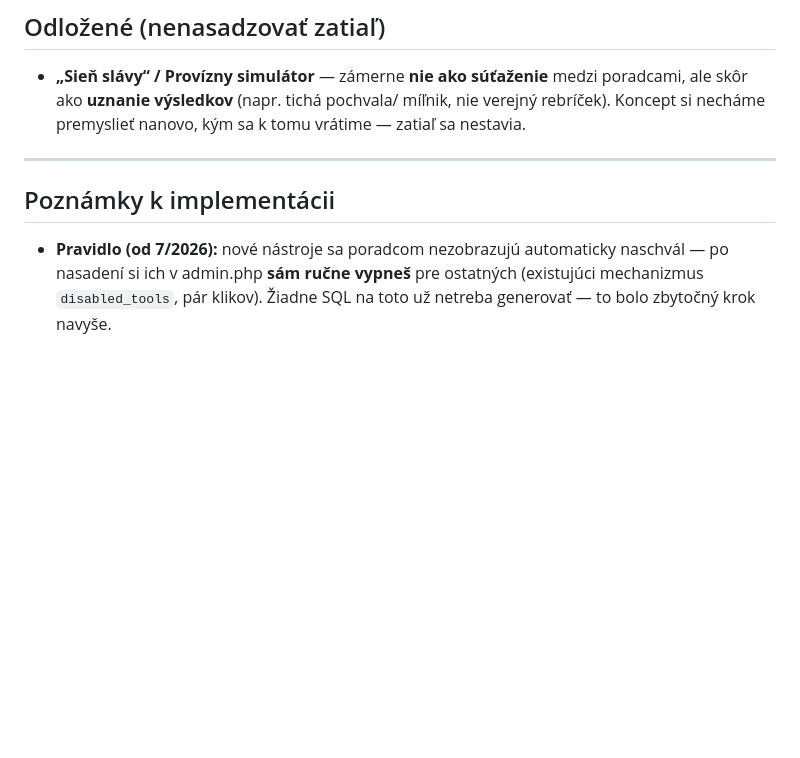
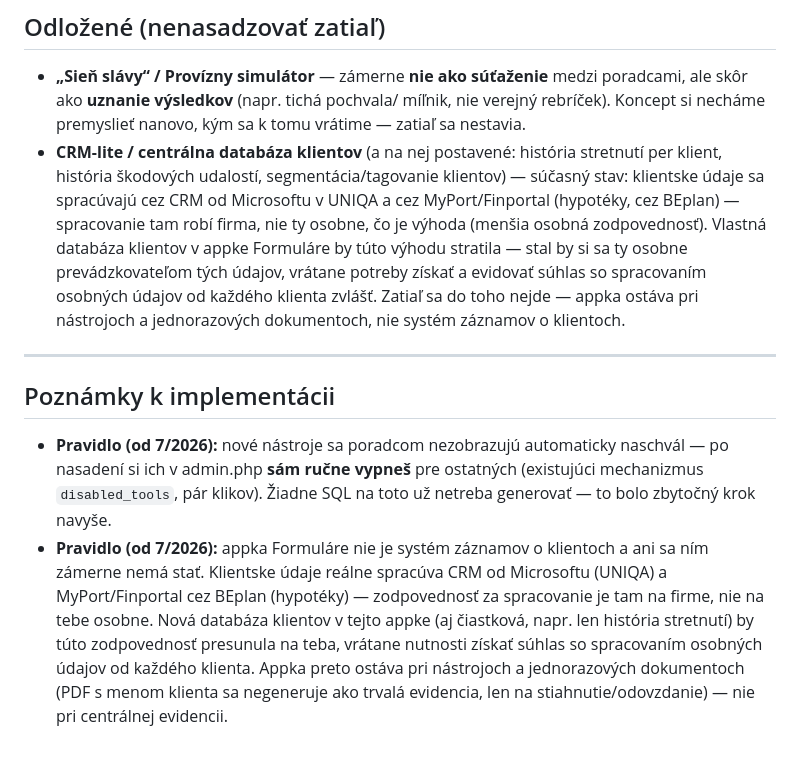
Before and after one commit to vmoscak/formulare, a Markdown page: NAPADY.md, the part around the change. Drawn GitHub-style; blank space fills up the shorter version.

Commit message:
Zaznamenat dovod, preco appka nestavia vlastne CRM klientov
Klientske udaje realne spracuva CRM (UNIQA) a MyPort/Finportal cez
BEplan (hypoteky) - zodpovednost je tam na firme. Vlastna databaza
klientov v tejto appke by to presunula na poradcu osobne, vratane
nutnosti ziskat suhlas so spracovanim osobnych udajov od kazdeho
klienta. Poznamka do NAPADY.md, aby sa na to nezabudlo pri buducich
napadoch.

Co-Authored-By: Claude Sonnet 5 <noreply@anthropic.com>
Claude-Session: https://claude.ai/code/session_016ZuHiyHpw13XkKkTdBYPtJ

```diff
--- a/NAPADY.md
+++ b/NAPADY.md
@@ -150,6 +150,16 @@ toho, čo sa rozhodneme spraviť.
   medzi poradcami, ale skôr ako **uznanie výsledkov** (napr. tichá pochvala/
   míľnik, nie verejný rebríček). Koncept si necháme premyslieť nanovo, kým
   sa k tomu vrátime — zatiaľ sa nestavia.
+- **CRM-lite / centrálna databáza klientov** (a na nej postavené: história
+  stretnutí per klient, história škodových udalostí, segmentácia/tagovanie
+  klientov) — súčasný stav: klientske údaje sa spracúvajú cez CRM od
+  Microsoftu v UNIQA a cez MyPort/Finportal (hypotéky, cez BEplan) —
+  spracovanie tam robí firma, nie ty osobne, čo je výhoda (menšia osobná
+  zodpovednosť). Vlastná databáza klientov v appke Formuláre by túto
+  výhodu stratila — stal by si sa ty osobne prevádzkovateľom tých údajov,
+  vrátane potreby získať a evidovať súhlas so spracovaním osobných údajov
+  od každého klienta zvlášť. Zatiaľ sa do toho nejde — appka ostáva pri
+  nástrojoch a jednorazových dokumentoch, nie systém záznamov o klientoch.
 
 ---
 
@@ -160,3 +170,13 @@ toho, čo sa rozhodneme spraviť.
   vypneš** pre ostatných (existujúci mechanizmus `disabled_tools`, pár
   klikov). Žiadne SQL na toto už netreba generovať — to bolo zbytočný
   krok navyše.
+- **Pravidlo (od 7/2026):** appka Formuláre nie je systém záznamov o
+  klientoch a ani sa ním zámerne nemá stať. Klientske údaje reálne
+  spracúva CRM od Microsoftu (UNIQA) a MyPort/Finportal cez BEplan
+  (hypotéky) — zodpovednosť za spracovanie je tam na firme, nie na tebe
+  osobne. Nová databáza klientov v tejto appke (aj čiastková, napr. len
+  história stretnutí) by túto zodpovednosť presunula na teba, vrátane
+  nutnosti získať súhlas so spracovaním osobných údajov od každého
+  klienta. Appka preto ostáva pri nástrojoch a jednorazových dokumentoch
+  (PDF s menom klienta sa negeneruje ako trvalá evidencia, len na
+  stiahnutie/odovzdanie) — nie pri centrálnej evidencii.
```
